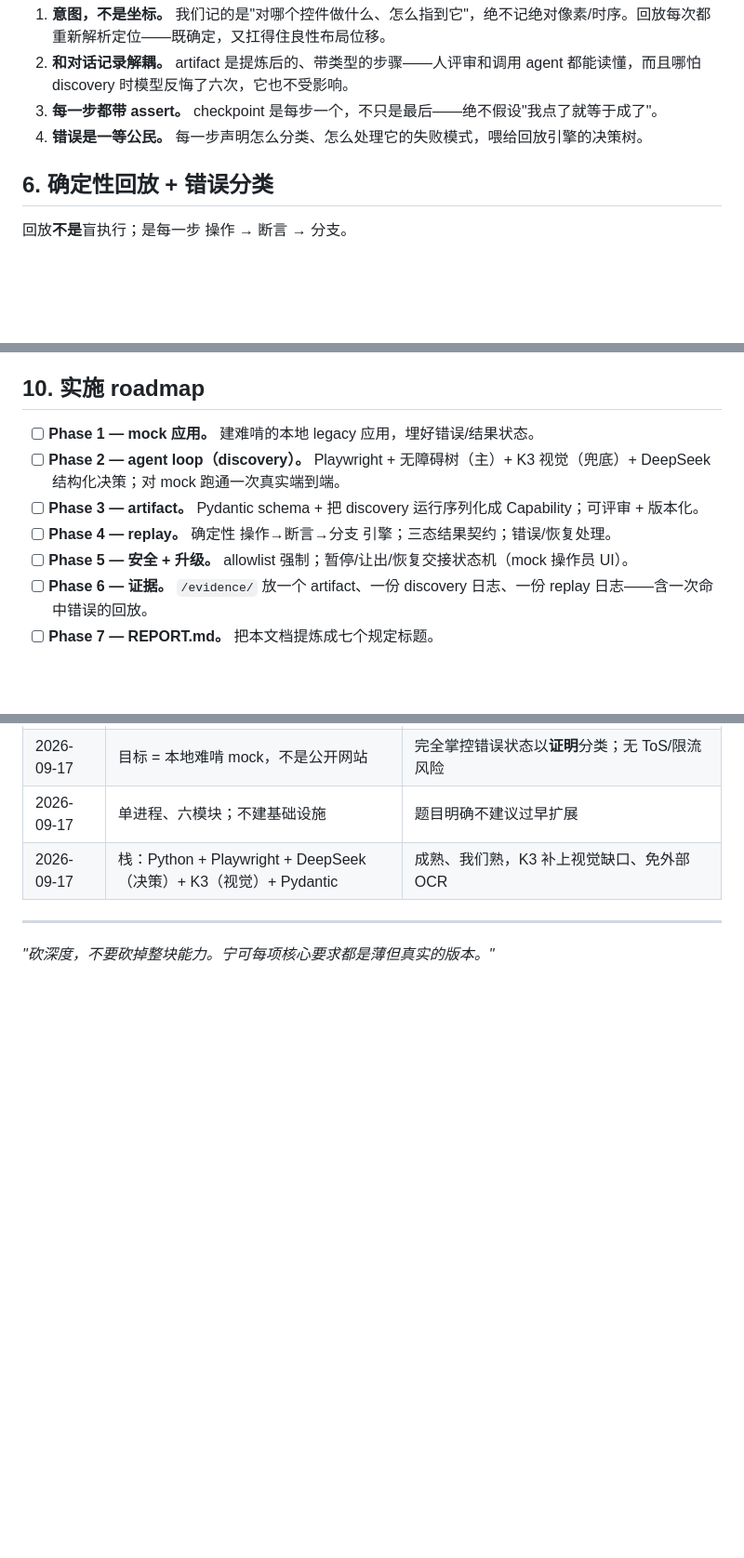
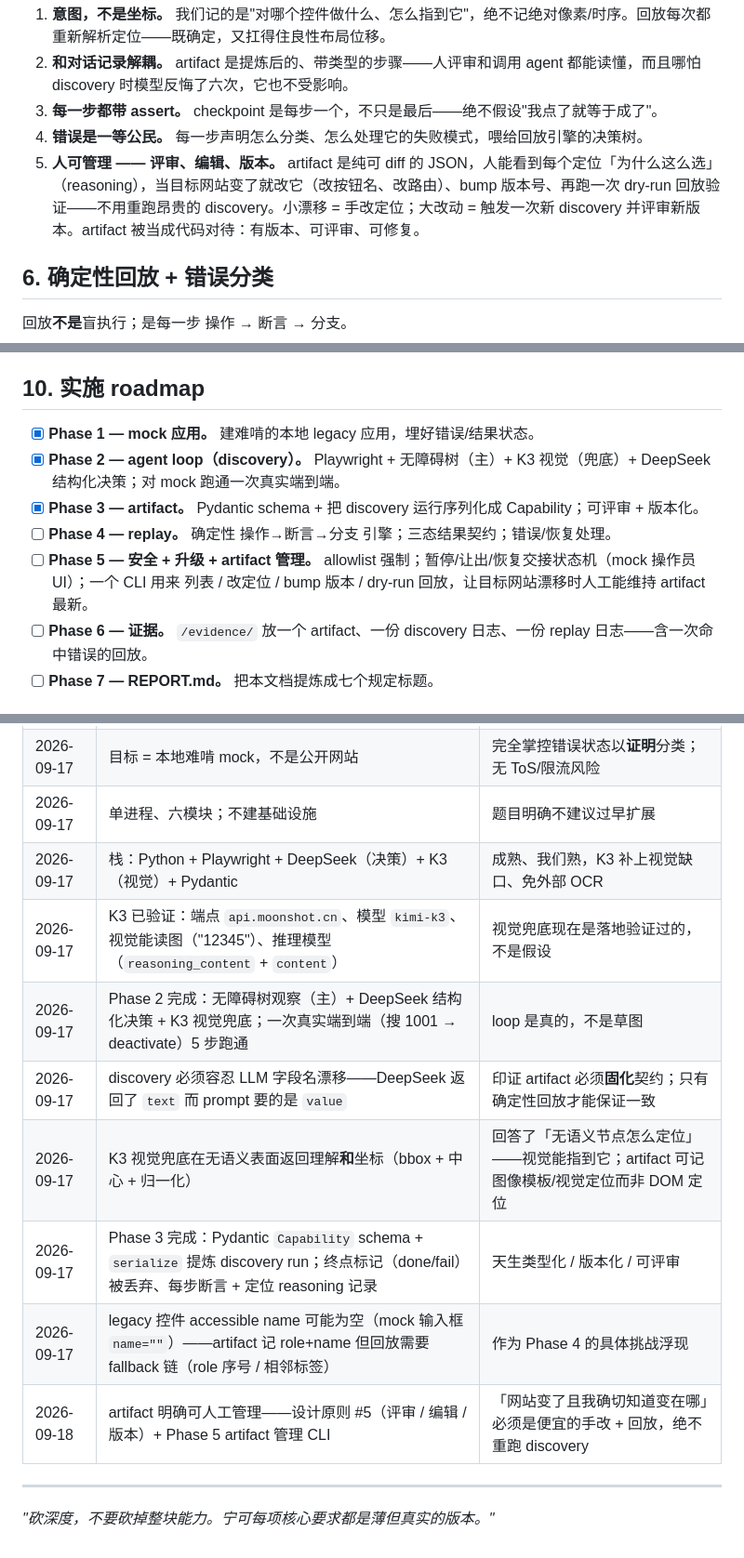
Before and after one commit to liudaxingtx/computer-use-automation, a Markdown page: DESIGN.zh.md, 3 parts joined by grey strips. Shown at 93% size. Drawn GitHub-style; blank space fills up the shorter version.

Commit message:
docs: design principle #5 — human-manageable artifact (review/edit/version) + Phase 5 artifact-mgmt CLI

```diff
--- a/DESIGN.zh.md
+++ b/DESIGN.zh.md
@@ -131,6 +131,7 @@ Capability
 2. **和对话记录解耦。** artifact 是提炼后的、带类型的步骤——人评审和调用 agent 都能读懂，而且哪怕 discovery 时模型反悔了六次，它也不受影响。
 3. **每一步都带 assert。** checkpoint 是每步一个，不只是最后——绝不假设"我点了就等于成了"。
 4. **错误是一等公民。** 每一步声明怎么分类、怎么处理它的失败模式，喂给回放引擎的决策树。
+5. **人可管理 —— 评审、编辑、版本。** artifact 是纯可 diff 的 JSON，人能看到每个定位「为什么这么选」（reasoning），当目标网站变了就改它（改按钮名、改路由）、bump 版本号、再跑一次 dry-run 回放验证——不用重跑昂贵的 discovery。小漂移 = 手改定位；大改动 = 触发一次新 discovery 并评审新版本。artifact 被当成代码对待：有版本、可评审、可修复。
 
 ## 6. 确定性回放 + 错误分类
 
@@ -177,11 +178,11 @@ AUTOMATION ──卡住/危险/不可逆──▶ PAUSED ──操作员接管
 
 ## 10. 实施 roadmap
 
-- [ ] **Phase 1 — mock 应用。** 建难啃的本地 legacy 应用，埋好错误/结果状态。
-- [ ] **Phase 2 — agent loop（discovery）。** Playwright + 无障碍树（主）+ K3 视觉（兜底）+ DeepSeek 结构化决策；对 mock 跑通一次真实端到端。
-- [ ] **Phase 3 — artifact。** Pydantic schema + 把 discovery 运行序列化成 Capability；可评审 + 版本化。
+- [x] **Phase 1 — mock 应用。** 建难啃的本地 legacy 应用，埋好错误/结果状态。
+- [x] **Phase 2 — agent loop（discovery）。** Playwright + 无障碍树（主）+ K3 视觉（兜底）+ DeepSeek 结构化决策；对 mock 跑通一次真实端到端。
+- [x] **Phase 3 — artifact。** Pydantic schema + 把 discovery 运行序列化成 Capability；可评审 + 版本化。
 - [ ] **Phase 4 — replay。** 确定性 操作→断言→分支 引擎；三态结果契约；错误/恢复处理。
-- [ ] **Phase 5 — 安全 + 升级。** allowlist 强制；暂停/让出/恢复交接状态机（mock 操作员 UI）。
+- [ ] **Phase 5 — 安全 + 升级 + artifact 管理。** allowlist 强制；暂停/让出/恢复交接状态机（mock 操作员 UI）；一个 CLI 用来 列表 / 改定位 / bump 版本 / dry-run 回放，让目标网站漂移时人工能维持 artifact 最新。
 - [ ] **Phase 6 — 证据。** `/evidence/` 放一个 artifact、一份 discovery 日志、一份 replay 日志——含一次命中错误的回放。
 - [ ] **Phase 7 — REPORT.md。** 把本文档提炼成七个规定标题。
 
@@ -193,6 +194,13 @@ AUTOMATION ──卡住/危险/不可逆──▶ PAUSED ──操作员接管
 | 2026-09-17 | 目标 = 本地难啃 mock，不是公开网站 | 完全掌控错误状态以**证明**分类；无 ToS/限流风险 |
 | 2026-09-17 | 单进程、六模块；不建基础设施 | 题目明确不建议过早扩展 |
 | 2026-09-17 | 栈：Python + Playwright + DeepSeek（决策）+ K3（视觉）+ Pydantic | 成熟、我们熟，K3 补上视觉缺口、免外部 OCR |
+| 2026-09-17 | K3 已验证：端点 `api.moonshot.cn`、模型 `kimi-k3`、视觉能读图（"12345"）、推理模型（`reasoning_content` + `content`） | 视觉兜底现在是落地验证过的，不是假设 |
+| 2026-09-17 | Phase 2 完成：无障碍树观察（主）+ DeepSeek 结构化决策 + K3 视觉兜底；一次真实端到端（搜 1001 → deactivate）5 步跑通 | loop 是真的，不是草图 |
+| 2026-09-17 | discovery 必须容忍 LLM 字段名漂移——DeepSeek 返回了 `text` 而 prompt 要的是 `value` | 印证 artifact 必须**固化**契约；只有确定性回放才能保证一致 |
+| 2026-09-17 | K3 视觉兜底在无语义表面返回理解**和**坐标（bbox + 中心 + 归一化） | 回答了「无语义节点怎么定位」——视觉能指到它；artifact 可记图像模板/视觉定位而非 DOM 定位 |
+| 2026-09-17 | Phase 3 完成：Pydantic `Capability` schema + `serialize` 提炼 discovery run；终点标记（done/fail）被丢弃、每步断言 + 定位 reasoning 记录 | 天生类型化 / 版本化 / 可评审 |
+| 2026-09-17 | legacy 控件 accessible name 可能为空（mock 输入框 `name=""`）——artifact 记 role+name 但回放需要 fallback 链（role 序号 / 相邻标签） | 作为 Phase 4 的具体挑战浮现 |
+| 2026-09-18 | artifact 明确可人工管理——设计原则 #5（评审 / 编辑 / 版本）+ Phase 5 artifact 管理 CLI | 「网站变了且我确切知道变在哪」必须是便宜的手改 + 回放，绝不重跑 discovery |
 
 ---
 
```
Also changed, not shown: DESIGN.md (+3 -1 lines).
